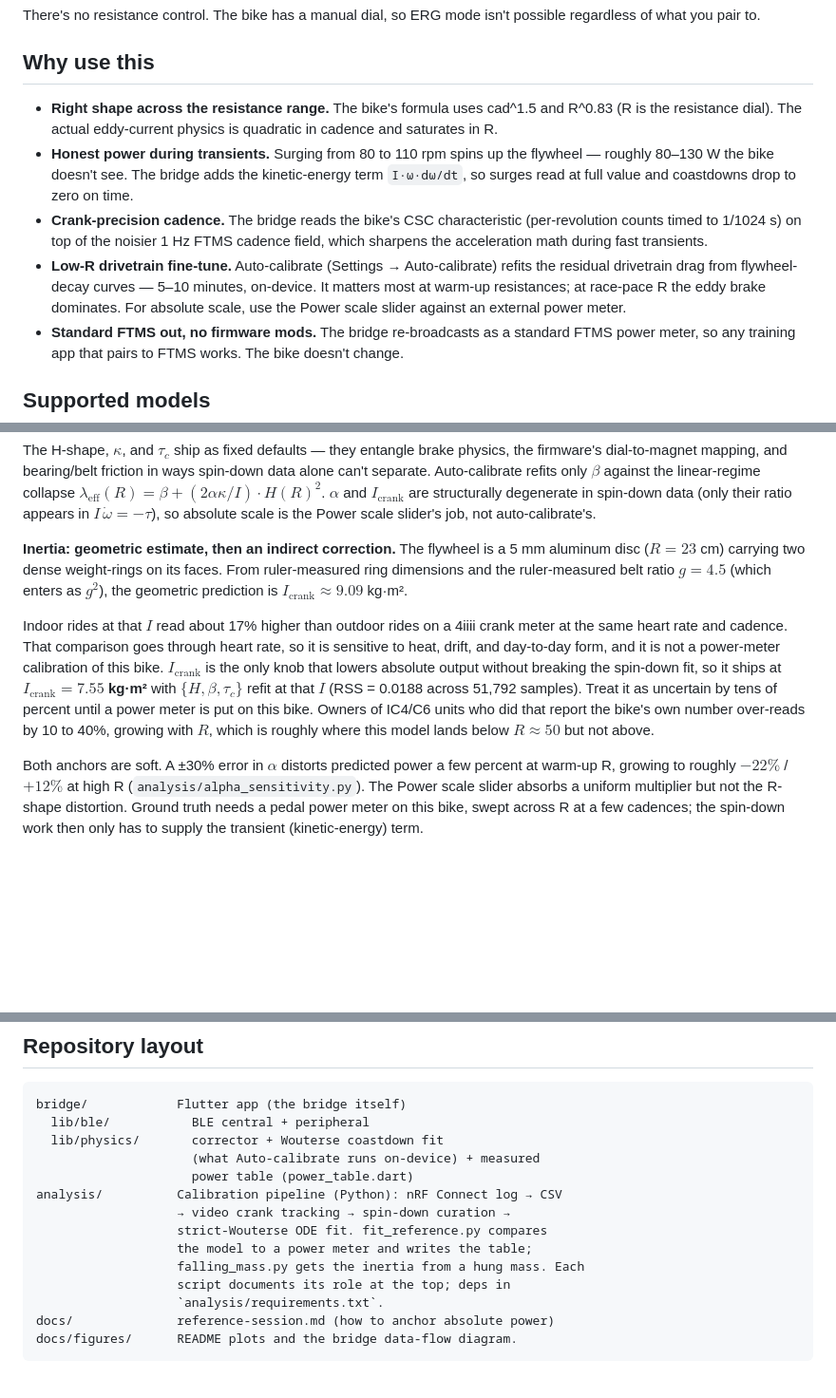
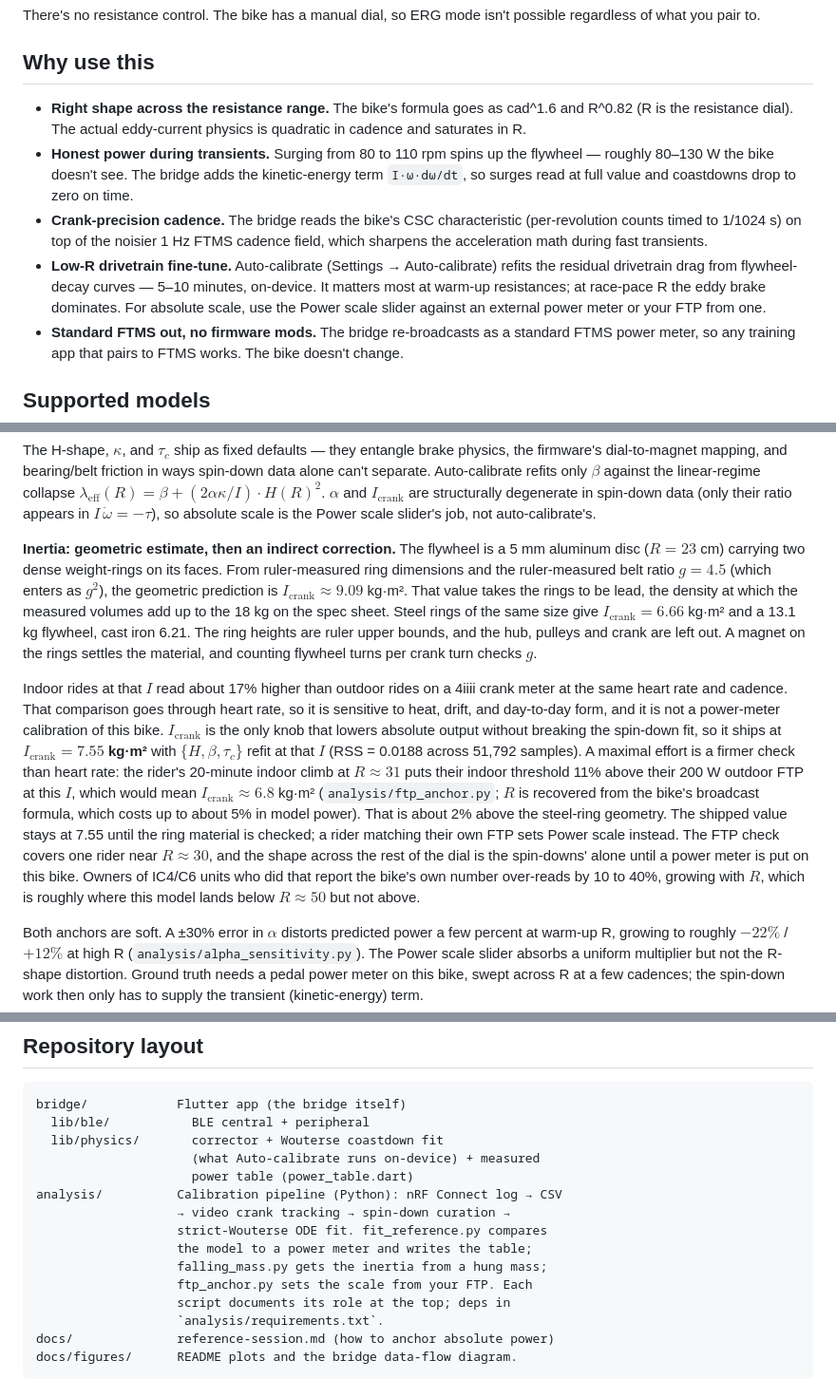
Before and after one commit to stwime/ic8-power-fix, a Markdown page: README.md, 3 parts joined by grey strips. Shown at 95% size. Rendered like a GitHub page; blank space fills up the shorter version.

```diff
--- a/README.md
+++ b/README.md
@@ -20,10 +20,10 @@ There's no resistance control. The bike has a manual dial, so ERG mode isn't pos
 
 ## Why use this
 
-- **Right shape across the resistance range.** The bike's formula uses cad^1.5 and R^0.83 (R is the resistance dial). The actual eddy-current physics is quadratic in cadence and saturates in R.
+- **Right shape across the resistance range.** The bike's formula goes as cad^1.6 and R^0.82 (R is the resistance dial). The actual eddy-current physics is quadratic in cadence and saturates in R.
 - **Honest power during transients.** Surging from 80 to 110 rpm spins up the flywheel — roughly 80–130 W the bike doesn't see. The bridge adds the kinetic-energy term `I·ω·dω/dt`, so surges read at full value and coastdowns drop to zero on time.
 - **Crank-precision cadence.** The bridge reads the bike's CSC characteristic (per-revolution counts timed to 1/1024 s) on top of the noisier 1 Hz FTMS cadence field, which sharpens the acceleration math during fast transients.
-- **Low-R drivetrain fine-tune.** Auto-calibrate (Settings → Auto-calibrate) refits the residual drivetrain drag from flywheel-decay curves — 5–10 minutes, on-device. It matters most at warm-up resistances; at race-pace R the eddy brake dominates. For absolute scale, use the Power scale slider against an external power meter.
+- **Low-R drivetrain fine-tune.** Auto-calibrate (Settings → Auto-calibrate) refits the residual drivetrain drag from flywheel-decay curves — 5–10 minutes, on-device. It matters most at warm-up resistances; at race-pace R the eddy brake dominates. For absolute scale, use the Power scale slider against an external power meter or your FTP from one.
 - **Standard FTMS out, no firmware mods.** The bridge re-broadcasts as a standard FTMS power meter, so any training app that pairs to FTMS works. The bike doesn't change.
 
 ## Supported models
@@ -121,9 +122,9 @@ Fit by integrating $I\,\dot\omega = -\tau_{\text{brake}} - \tau_c - I\,\beta\,\o
 
 The H-shape, $\kappa$, and $\tau_c$ ship as fixed defaults — they entangle brake physics, the firmware's dial-to-magnet mapping, and bearing/belt friction in ways spin-down data alone can't separate. Auto-calibrate refits only $\beta$ against the linear-regime collapse $\lambda_{\text{eff}}(R) = \beta + (2\alpha\kappa/I) \cdot H(R)^2$. $\alpha$ and $I_{\text{crank}}$ are structurally degenerate in spin-down data (only their ratio appears in $I\,\dot\omega = -\tau$), so absolute scale is the Power scale slider's job, not auto-calibrate's.
 
-**Inertia: geometric estimate, then an indirect correction.** The flywheel is a 5 mm aluminum disc ($R = 23$ cm) carrying two dense weight-rings on its faces. From ruler-measured ring dimensions and the ruler-measured belt ratio $g = 4.5$ (which enters as $g^2$), the geometric prediction is $I_{\text{crank}} \approx 9.09$ kg·m².
+**Inertia: geometric estimate, then an indirect correction.** The flywheel is a 5 mm aluminum disc ($R = 23$ cm) carrying two dense weight-rings on its faces. From ruler-measured ring dimensions and the ruler-measured belt ratio $g = 4.5$ (which enters as $g^2$), the geometric prediction is $I_{\text{crank}} \approx 9.09$ kg·m². That value takes the rings to be lead, the density at which the measured volumes add up to the 18 kg on the spec sheet. Steel rings of the same size give $I_{\text{crank}} = 6.66$ kg·m² and a 13.1 kg flywheel, cast iron 6.21. The ring heights are ruler upper bounds, and the hub, pulleys and crank are left out. A magnet on the rings settles the material, and counting flywheel turns per crank turn checks $g$.
 
-Indoor rides at that $I$ read about 17% higher than outdoor rides on a 4iiii crank meter at the same heart rate and cadence. That comparison goes through heart rate, so it is sensitive to heat, drift, and day-to-day form, and it is not a power-meter calibration of this bike. $I_{\text{crank}}$ is the only knob that lowers absolute output without breaking the spin-down fit, so it ships at **$I_{\text{crank}} = 7.55$ kg·m²** with $\{H, \beta, \tau_c\}$ refit at that $I$ (RSS = 0.0188 across 51,792 samples). Treat it as uncertain by tens of percent until a power meter is put on this bike. Owners of IC4/C6 units who did that report the bike's own number over-reads by 10 to 40%, growing with $R$, which is roughly where this model lands below $R \approx 50$ but not above.
+Indoor rides at that $I$ read about 17% higher than outdoor rides on a 4iiii crank meter at the same heart rate and cadence. That comparison goes through heart rate, so it is sensitive to heat, drift, and day-to-day form, and it is not a power-meter calibration of this bike. $I_{\text{crank}}$ is the only knob that lowers absolute output without breaking the spin-down fit, so it ships at **$I_{\text{crank}} = 7.55$ kg·m²** with $\{H, \beta, \tau_c\}$ refit at that $I$ (RSS = 0.0188 across 51,792 samples). A maximal effort is a firmer check than heart rate: the rider's 20-minute indoor climb at $R \approx 31$ puts their indoor threshold 11% above their 200 W outdoor FTP at this $I$, which would mean $I_{\text{crank}} \approx 6.8$ kg·m² (`analysis/ftp_anchor.py`; $R$ is recovered from the bike's broadcast formula, which costs up to about 5% in model power). That is about 2% above the steel-ring geometry. The shipped value stays at 7.55 until the ring material is checked; a rider matching their own FTP sets Power scale instead. The FTP check covers one rider near $R \approx 30$, and the shape across the rest of the dial is the spin-downs' alone until a power meter is put on this bike. Owners of IC4/C6 units who did that report the bike's own number over-reads by 10 to 40%, growing with $R$, which is roughly where this model lands below $R \approx 50$ but not above.
 
 Both anchors are soft. A ±30% error in $\alpha$ distorts predicted power a few percent at warm-up R, growing to roughly $-22\%$ / $+12\%$ at high R (`analysis/alpha_sensitivity.py`). The Power scale slider absorbs a uniform multiplier but not the R-shape distortion. Ground truth needs a pedal power meter on this bike, swept across R at a few cadences; the spin-down work then only has to supply the transient (kinetic-energy) term.
 
@@ -149,7 +150,8 @@ analysis/          Calibration pipeline (Python): nRF Connect log → CSV
                    → video crank tracking → spin-down curation →
                    strict-Wouterse ODE fit. fit_reference.py compares
                    the model to a power meter and writes the table;
-                   falling_mass.py gets the inertia from a hung mass. Each
+                   falling_mass.py gets the inertia from a hung mass;
+                   ftp_anchor.py sets the scale from your FTP. Each
                    script documents its role at the top; deps in
                    `analysis/requirements.txt`.
 docs/              reference-session.md (how to anchor absolute power)
```
Also changed, not shown: other parts of README.md (+8 -7 lines), docs/reference-session.md (+77 -7 lines), docs/figures/power_curves.png, 5 other files.
